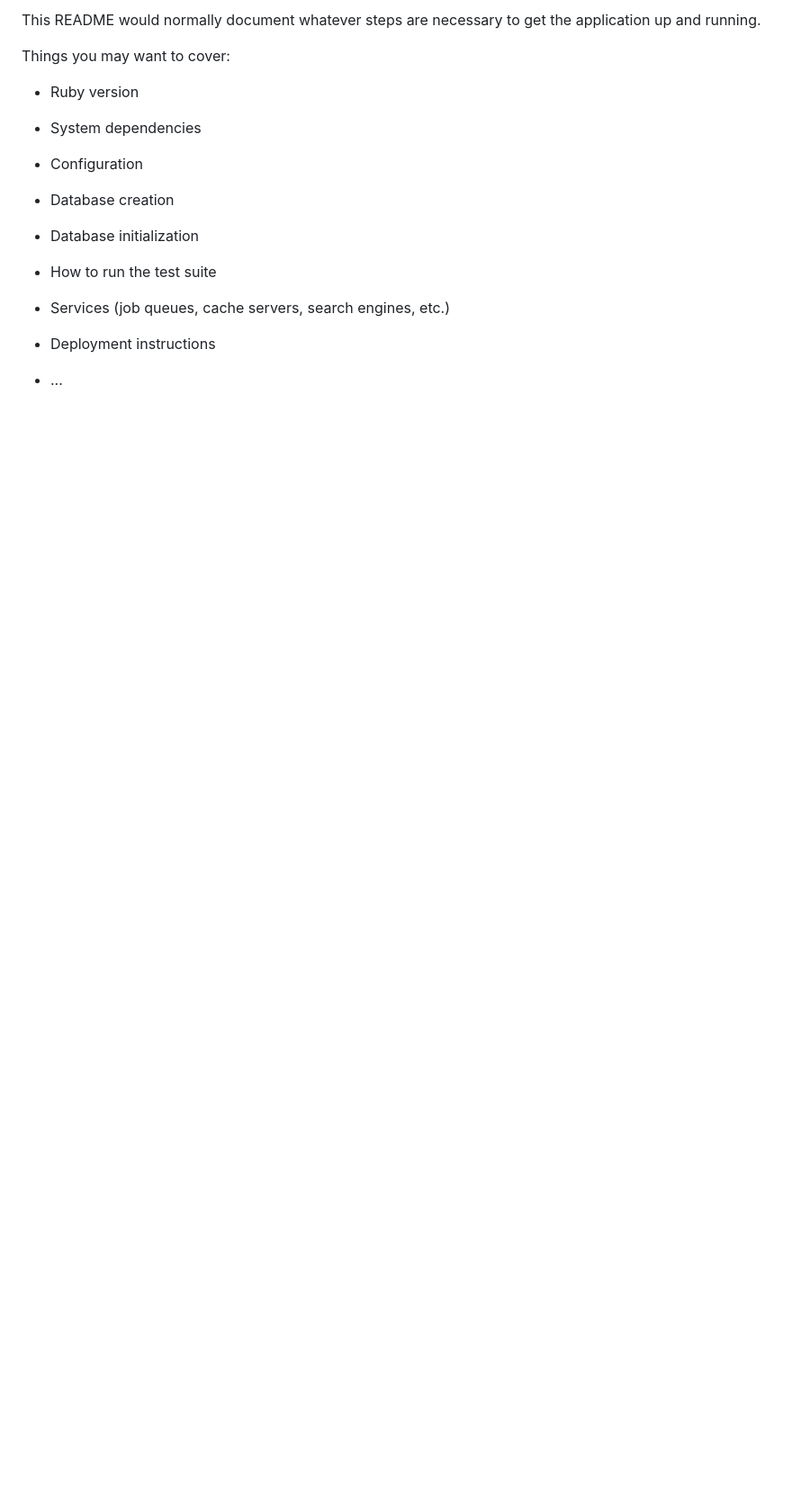
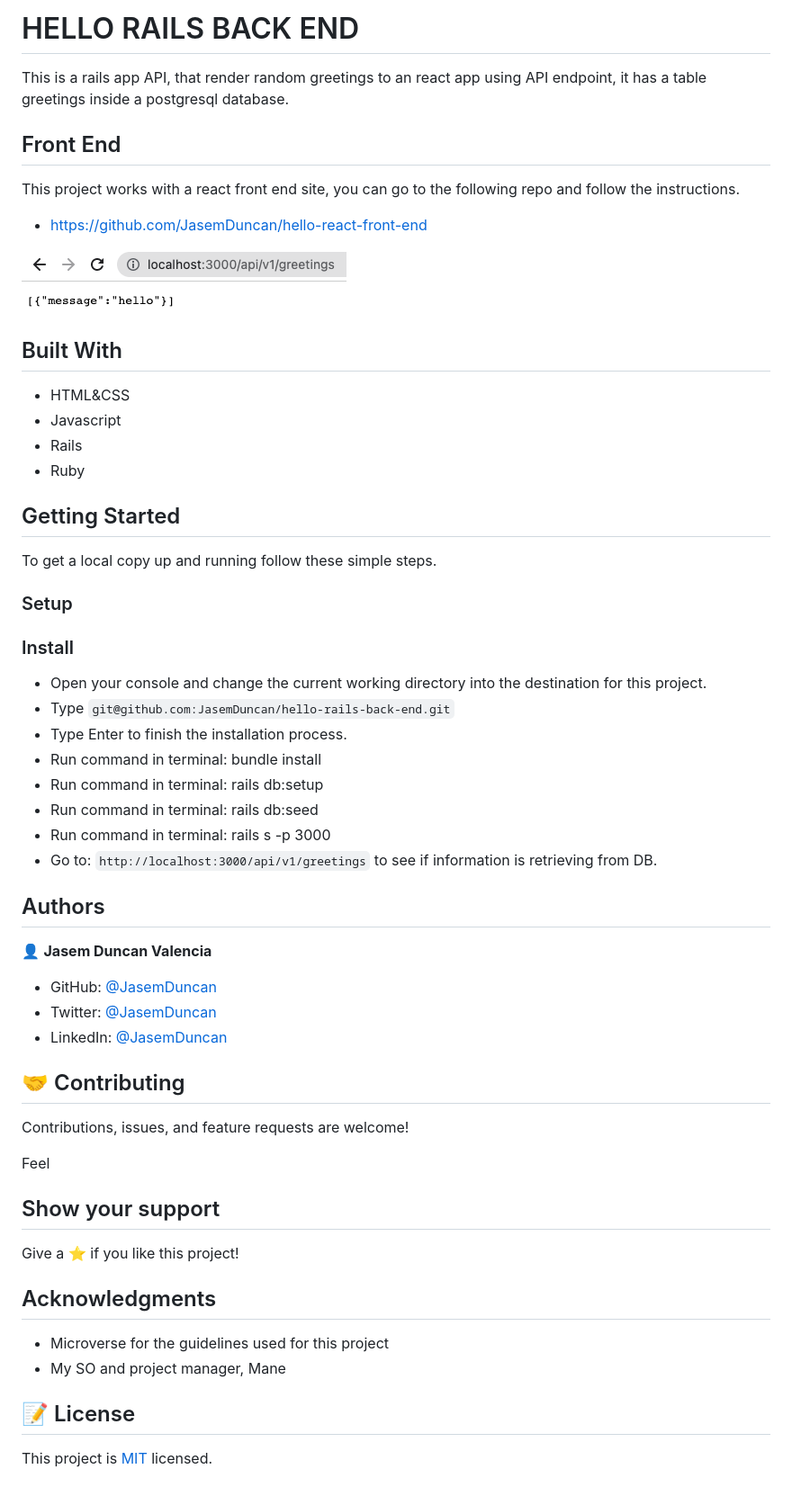
Before and after one commit to JasemDuncan/hello-rails-back-end, a Markdown page: README.md, the part around the change printed below. Shown: that part at 90% size. Rendered like a GitHub page; pictures changed too: screenShoot.png (added); blank space fills up the shorter version.

```diff
--- a/README.md
+++ b/README.md
@@ -2,23 +2,57 @@
 
-This README would normally document whatever steps are necessary to get the
-application up and running.
+# HELLO RAILS BACK END
 
-Things you may want to cover:
+This is a rails app API, that render random greetings to an react app using API endpoint, it has a table greetings inside a postgresql database.
 
-* Ruby version
+## Front End
+This project works with a react front end site, you can go to the following repo and follow the instructions.
+- https://github.com/JasemDuncan/hello-react-front-end
 
-* System dependencies
+![](./screenShoot.png)
 
-* Configuration
+## Built With
 
-* Database creation
+- HTML&CSS
+- Javascript
+- Rails
+- Ruby
 
-* Database initialization
+## Getting Started
+To get a local copy up and running follow these simple steps.
 
-* How to run the test suite
+### Setup
 
-* Services (job queues, cache servers, search engines, etc.)
 
-* Deployment instructions
+### Install
+- Open your console and change the current working directory into the destination for this project.
+- Type `git@github.com:JasemDuncan/hello-rails-back-end.git`
+- Type Enter to finish the installation process.
+- Run command in terminal: bundle install
+- Run command in terminal: rails db:setup
+- Run command in terminal: rails db:seed
+- Run command in terminal: rails s -p 3000
+- Go to: `http://localhost:3000/api/v1/greetings` to see if information is retrieving from DB.
 
-* ...
+
+## Authors
+
+👤 **Jasem Duncan Valencia**
+
+- GitHub: [@JasemDuncan](https://github.com/JasemDuncan)
+- Twitter: [@JasemDuncan](https://twitter.com/JasemDuncan)
+- LinkedIn: [@JasemDuncan](https://www.linkedin.com/in/jasem-duncan-valencia/)
+## 🤝 Contributing
+
+Contributions, issues, and feature requests are welcome!
+
+Feel
+## Show your support
+
+Give a ⭐️ if you like this project!
+## Acknowledgments
+
+- Microverse for the guidelines used for this project
+- My SO and project manager, Mane
+## 📝 License
+
+This project is [MIT](./LICENSE.md) licensed.
```
Also changed, not shown: other parts of README.md (+1 -1 lines).
